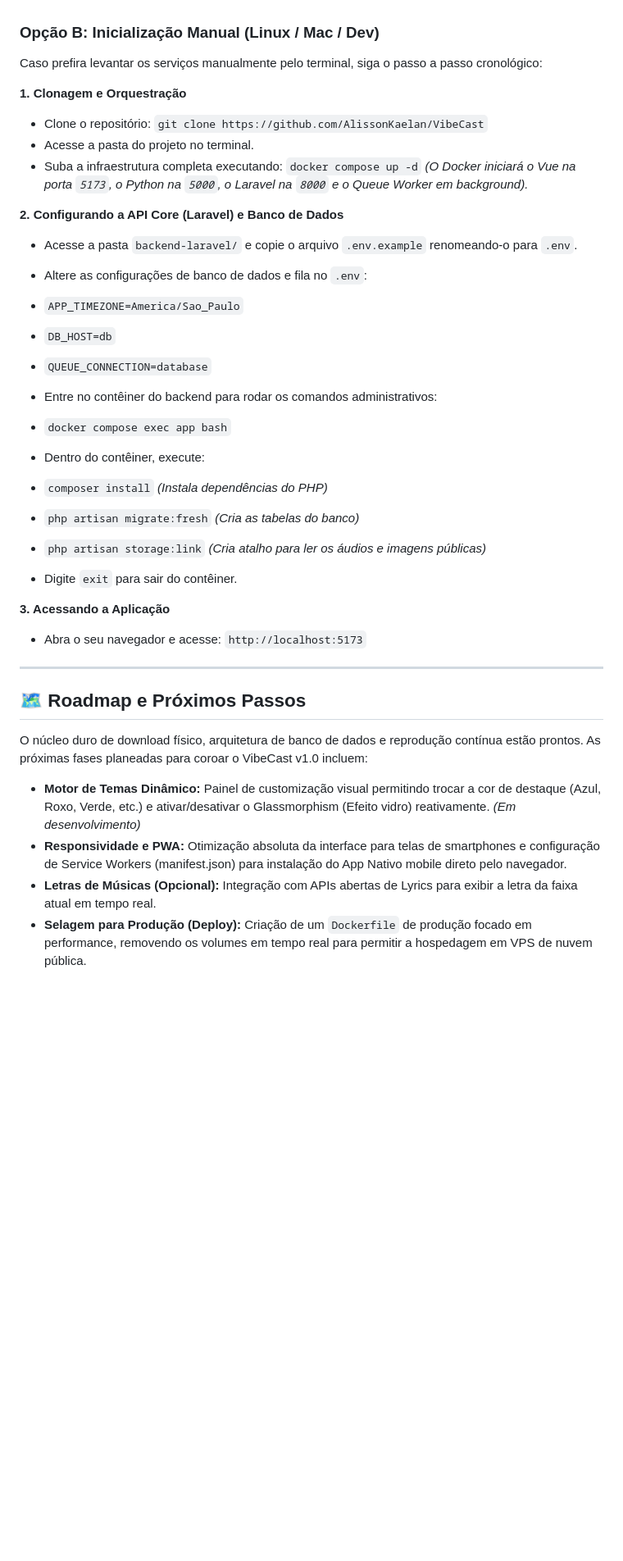
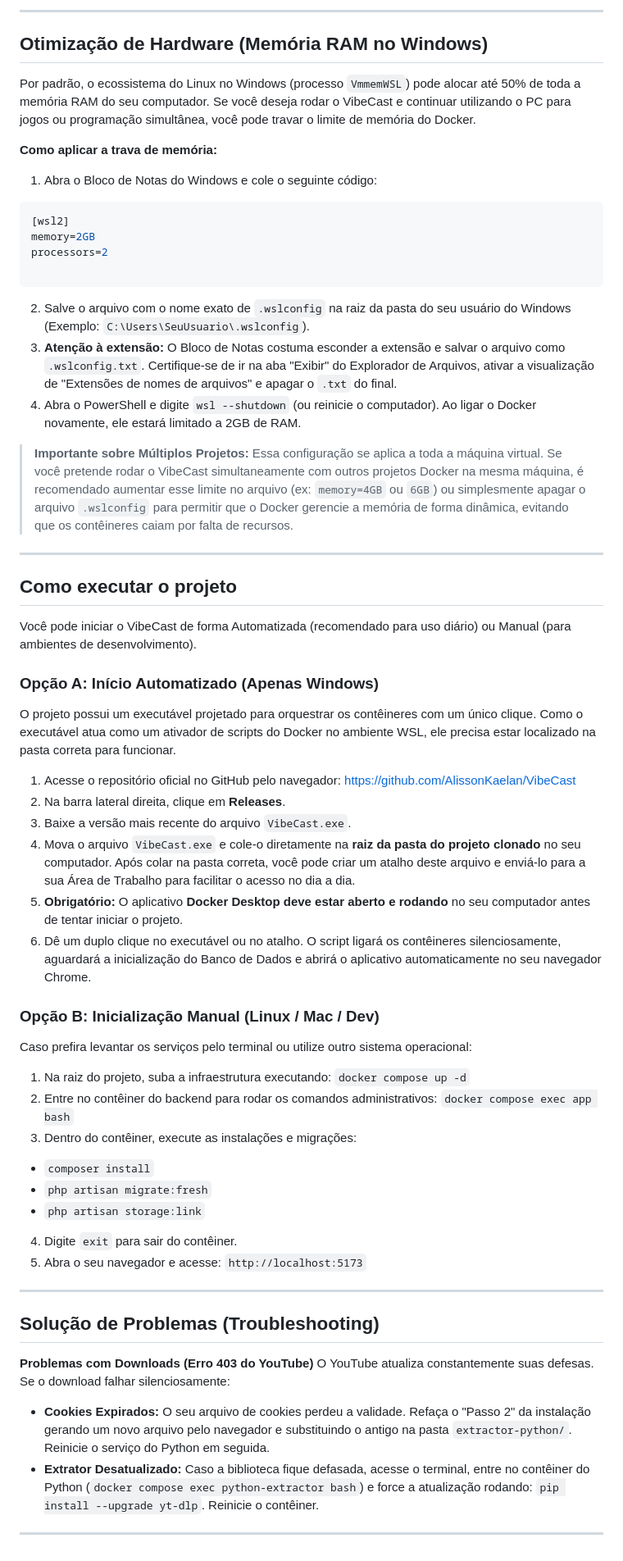
Before and after one commit to AlissonKaelan/VibeCast, a Markdown page: README.md, the part around one of its changes. Shown at 82% size. GitHub-like rendering; blank space fills up the shorter version.

Commit message:
Revise README with updated project details and setup
Updated the README.md to enhance project description and installation instructions.

````diff
--- a/README.md
+++ b/README.md
@@ -52,47 +98,66 @@ Se você utiliza Windows com WSL (Ubuntu), um script executável foi criado para
+---
+
+## Otimização de Hardware (Memória RAM no Windows)
+
+Por padrão, o ecossistema do Linux no Windows (processo `VmmemWSL`) pode alocar até 50% de toda a memória RAM do seu computador. Se você deseja rodar o VibeCast e continuar utilizando o PC para jogos ou programação simultânea, você pode travar o limite de memória do Docker.
+
+**Como aplicar a trava de memória:**
+
+1. Abra o Bloco de Notas do Windows e cole o seguinte código:
+
+```ini
+[wsl2]
+memory=2GB
+processors=2
+
+```
+
+2. Salve o arquivo com o nome exato de `.wslconfig` na raiz da pasta do seu usuário do Windows (Exemplo: `C:\Users\SeuUsuario\.wslconfig`).
+3. **Atenção à extensão:** O Bloco de Notas costuma esconder a extensão e salvar o arquivo como `.wslconfig.txt`. Certifique-se de ir na aba "Exibir" do Explorador de Arquivos, ativar a visualização de "Extensões de nomes de arquivos" e apagar o `.txt` do final.
+4. Abra o PowerShell e digite `wsl --shutdown` (ou reinicie o computador). Ao ligar o Docker novamente, ele estará limitado a 2GB de RAM.
+
+> **Importante sobre Múltiplos Projetos:** Essa configuração se aplica a toda a máquina virtual. Se você pretende rodar o VibeCast simultaneamente com outros projetos Docker na mesma máquina, é recomendado aumentar esse limite no arquivo (ex: `memory=4GB` ou `6GB`) ou simplesmente apagar o arquivo `.wslconfig` para permitir que o Docker gerencie a memória de forma dinâmica, evitando que os contêineres caiam por falta de recursos.
+
+---
+
+## Como executar o projeto
+
+Você pode iniciar o VibeCast de forma Automatizada (recomendado para uso diário) ou Manual (para ambientes de desenvolvimento).
+
+### Opção A: Início Automatizado (Apenas Windows)
+
+O projeto possui um executável projetado para orquestrar os contêineres com um único clique. Como o executável atua como um ativador de scripts do Docker no ambiente WSL, ele precisa estar localizado na pasta correta para funcionar.
+
+1. Acesse o repositório oficial no GitHub pelo navegador: [https://github.com/AlissonKaelan/VibeCast](https://github.com/AlissonKaelan/VibeCast)
+2. Na barra lateral direita, clique em **Releases**.
+3. Baixe a versão mais recente do arquivo `VibeCast.exe`.
+4. Mova o arquivo `VibeCast.exe` e cole-o diretamente na **raiz da pasta do projeto clonado** no seu computador. Após colar na pasta correta, você pode criar um atalho deste arquivo e enviá-lo para a sua Área de Trabalho para facilitar o acesso no dia a dia.
+5. **Obrigatório:** O aplicativo **Docker Desktop deve estar aberto e rodando** no seu computador antes de tentar iniciar o projeto.
+6. Dê um duplo clique no executável ou no atalho. O script ligará os contêineres silenciosamente, aguardará a inicialização do Banco de Dados e abrirá o aplicativo automaticamente no seu navegador Chrome.
 
 ### Opção B: Inicialização Manual (Linux / Mac / Dev)
 
-Caso prefira levantar os serviços manualmente pelo terminal, siga o passo a passo cronológico:
+Caso prefira levantar os serviços pelo terminal ou utilize outro sistema operacional:
 
-**1. Clonagem e Orquestração**
-
-* Clone o repositório: `git clone https://github.com/AlissonKaelan/VibeCast`
-* Acesse a pasta do projeto no terminal.
-* Suba a infraestrutura completa executando: `docker compose up -d`
-*(O Docker iniciará o Vue na porta `5173`, o Python na `5000`, o Laravel na `8000` e o Queue Worker em background).*
-
-**2. Configurando a API Core (Laravel) e Banco de Dados**
-
-* Acesse a pasta `backend-laravel/` e copie o arquivo `.env.example` renomeando-o para `.env`.
-* Altere as configurações de banco de dados e fila no `.env`:
-* `APP_TIMEZONE=America/Sao_Paulo`
-* `DB_HOST=db`
-* `QUEUE_CONNECTION=database`
+1. Na raiz do projeto, suba a infraestrutura executando: `docker compose up -d`
+2. Entre no contêiner do backend para rodar os comandos administrativos: `docker compose exec app bash`
+3. Dentro do contêiner, execute as instalações e migrações:
+* `composer install`
+* `php artisan migrate:fresh`
+* `php artisan storage:link`
 
 
-* Entre no contêiner do backend para rodar os comandos administrativos:
-* `docker compose exec app bash`
-* Dentro do contêiner, execute:
-* `composer install` *(Instala dependências do PHP)*
-* `php artisan migrate:fresh` *(Cria as tabelas do banco)*
-* `php artisan storage:link` *(Cria atalho para ler os áudios e imagens públicas)*
-
-
-* Digite `exit` para sair do contêiner.
-
-
-
-**3. Acessando a Aplicação**
-
-* Abra o seu navegador e acesse: `http://localhost:5173`
+4. Digite `exit` para sair do contêiner.
+5. Abra o seu navegador e acesse: `http://localhost:5173`
 
 ---
 
-## 🗺️ Roadmap e Próximos Passos
+## Solução de Problemas (Troubleshooting)
 
-O núcleo duro de download físico, arquitetura de banco de dados e reprodução contínua estão prontos. As próximas fases planeadas para coroar o VibeCast v1.0 incluem:
+**Problemas com Downloads (Erro 403 do YouTube)**
+O YouTube atualiza constantemente suas defesas. Se o download falhar silenciosamente:
 
-* **Motor de Temas Dinâmico:** Painel de customização visual permitindo trocar a cor de destaque (Azul, Roxo, Verde, etc.) e ativar/desativar o Glassmorphism (Efeito vidro) reativamente. *(Em desenvolvimento)*
-* **Responsividade e PWA:** Otimização absoluta da interface para telas de smartphones e configuração de Service Workers (manifest.json) para instalação do App Nativo mobile direto pelo navegador.
-* **Letras de Músicas (Opcional):** Integração com APIs abertas de Lyrics para exibir a letra da faixa atual em tempo real.
-* **Selagem para Produção (Deploy):** Criação de um `Dockerfile` de produção focado em performance, removendo os volumes em tempo real para permitir a hospedagem em VPS de nuvem pública.
+* **Cookies Expirados:** O seu arquivo de cookies perdeu a validade. Refaça o "Passo 2" da instalação gerando um novo arquivo pelo navegador e substituindo o antigo na pasta `extractor-python/`. Reinicie o serviço do Python em seguida.
+* **Extrator Desatualizado:** Caso a biblioteca fique defasada, acesse o terminal, entre no contêiner do Python (`docker compose exec python-extractor bash`) e force a atualização rodando: `pip install --upgrade yt-dlp`. Reinicie o contêiner.
+
+---
````
Also changed, not shown: other parts of README.md (+63 -17 lines).
